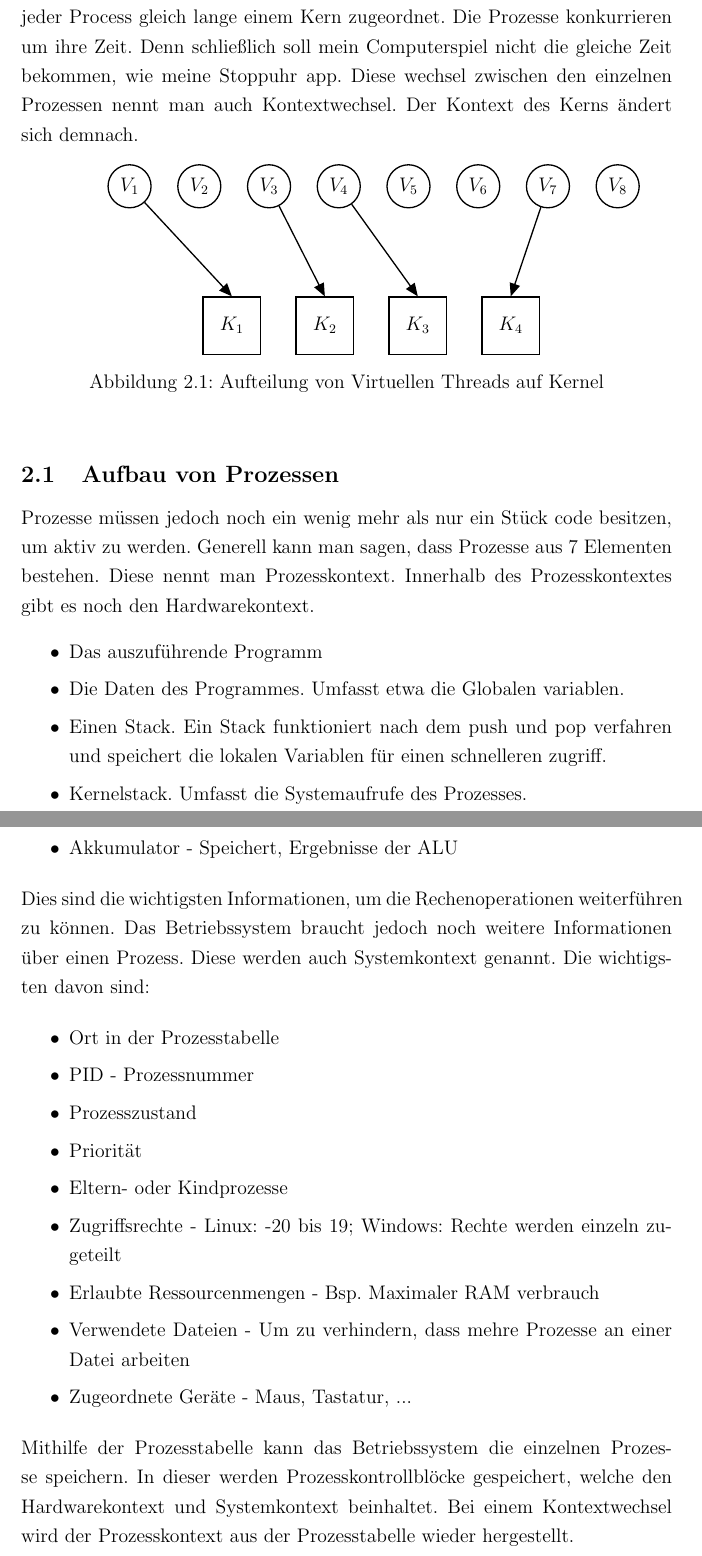
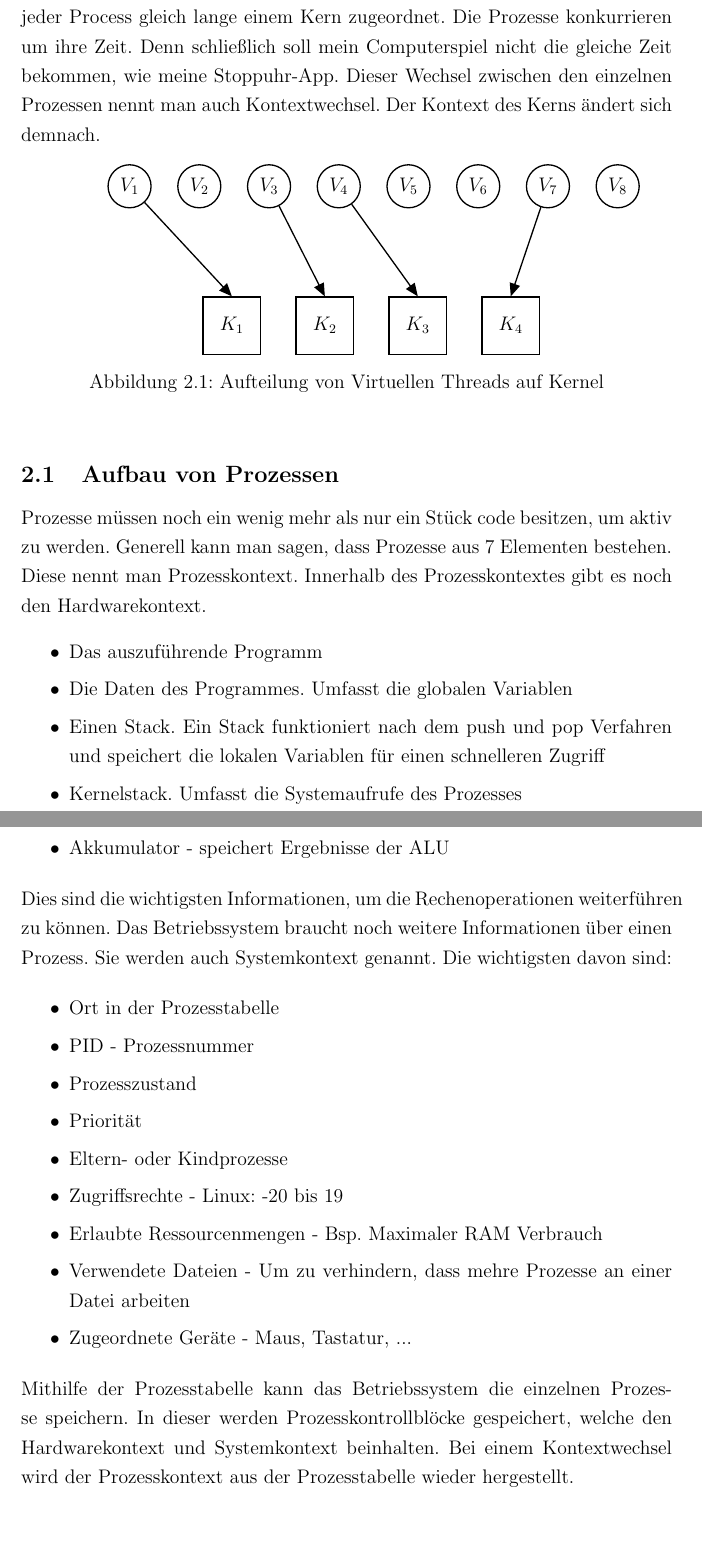
Before and after one commit to PhilippBleimund/Facharbeit_PictureMosiak, a LaTeX document (Latex-master/main.tex, which reads Latex-master/src/Threads/Threads.tex): two parts of pages 4 and 5 of 37 before the commit and two parts of pages 4 and 5 of 38 after it, joined at a grey line, cut so that both start at the same text, the shorter picture padded with empty space. Compiled offline with pdfLaTeX.

Commit message:
Anfang berichtigung

```diff
--- a/Latex-master/src/Threads/Threads.tex
+++ b/Latex-master/src/Threads/Threads.tex
@@ -1,5 +1,5 @@
 \section{Threads und Prozesse}
-Prozesse sind die Ausführung eines Programms auf dem Prozessor. Jedoch kann ein Prozessor maximal ein Prozess gleichzeitig ausführen. Um Verwirrung zu beseitigen möchte ich darauf hinweisen, dass selbst moderne Prozessoren nicht in der Lage sind mehrere Prozesse auszuführen. Diese ``Illusion'' wird erzeugt, da ein Prozessor(Bauteil) mehre Kerne hat. Diese Kerne sind die eigentlichen Prozessoren. In Zukunft werde ich den Begriff Kerne nutzen um die Unterscheidung zu erleichtern. Um trotzdem mehrere Prozesse gleichzeitig zu bearbeiten, werden den einzelnen Kernen die Prozesse für nur wenige Millisekunden zugeordnet. Diese nennt man auch Virtuelle Threads. Jeder Virtuelle Thread kann einem realem Kern zugeordnet werden. Jedoch wird nicht jeder Process gleich lange einem Kern zugeordnet. Die Prozesse konkurrieren um ihre Zeit. Denn schließlich soll mein Computerspiel nicht die gleiche Zeit bekommen, wie meine Stoppuhr app. Diese wechsel zwischen den einzelnen Prozessen nennt man auch Kontextwechsel. Der Kontext des Kerns ändert sich demnach.
+Prozesse sind die Ausführung eines Programmes auf dem Prozessor. Jedoch kann ein Prozessor maximal einen Prozess gleichzeitig ausführen. Um Verwirrung zu beseitigen möchte ich darauf hinweisen, dass selbst moderne Prozessoren nicht in der Lage sind mehrere Prozesse auszuführen. Diese ``Illusion'' wird erzeugt, da ein Prozessor(Bauteil) mehrere Kerne hat. Diese Kerne sind die eigentlichen Prozessoren. In Zukunft werde ich den Begriff Kerne nutzen um die Unterscheidung zu erleichtern. Um trotzdem mehrere Prozesse gleichzeitig zu bearbeiten, werden den einzelnen Kernen die Prozesse für nur wenige Millisekunden zugeordnet. Diese nennt man auch Virtuelle Threads. Jeder Virtuelle Thread kann einem realem Kern zugeordnet werden. Jedoch wird nicht jeder Process gleich lange einem Kern zugeordnet. Die Prozesse konkurrieren um ihre Zeit. Denn schließlich soll mein Computerspiel nicht die gleiche Zeit bekommen, wie meine Stoppuhr-App. Dieser Wechsel zwischen den einzelnen Prozessen nennt man auch Kontextwechsel. Der Kontext des Kerns ändert sich demnach.
 
 \begin{figure}[h]
     \centering
@@ -30,13 +30,13 @@ Prozesse sind die Ausführung eines Programms auf dem Prozessor. Jedoch kann ein
 
 \subsection{Aufbau von Prozessen}
 
-Prozesse müssen jedoch noch ein wenig mehr als nur ein Stück code besitzen, um aktiv zu werden. Generell kann man sagen, dass Prozesse aus 7 Elementen bestehen.
+Prozesse müssen noch ein wenig mehr als nur ein Stück code besitzen, um aktiv zu werden. Generell kann man sagen, dass Prozesse aus 7 Elementen bestehen.
 Diese nennt man Prozesskontext. Innerhalb des Prozesskontextes gibt es noch den Hardwarekontext.
 \begin{itemize}
     \setlength\itemsep{0pt}
     \item Das auszuführende Programm
-    \item Die Daten des Programmes. Umfasst etwa die Globalen variablen.
-    \item Einen Stack. Ein Stack funktioniert nach dem push und pop verfahren und speichert die lokalen Variablen für einen schnelleren zugriff.
-    \item Kernelstack. Umfasst die Systemaufrufe des Prozesses.
+    \item Die Daten des Programmes. Umfasst die globalen Variablen
+    \item Einen Stack. Ein Stack funktioniert nach dem push und pop Verfahren und speichert die lokalen Variablen für einen schnelleren Zugriff
+    \item Kernelstack. Umfasst die Systemaufrufe des Prozesses
           \begin{itemize}
               \item CPU Register. Kann in den meisten Fällen nur ein Befehl speichern (64bit Prozessor = 64bits im Register)
@@ -55 +50,0 @@ Da ein Prozess viele Kontextwechsel durchleben wird, muss das Betriebssystem bes
-    \item Akkumulator - Speichert, Ergebnisse der ALU
@@ -56,6 +55,7 @@ Da ein Prozess viele Kontextwechsel durchleben wird, muss das Betriebssystem bes
+    \item Akkumulator - speichert Ergebnisse der ALU
 \end{itemize}
 
-Dies sind die wichtigsten Informationen, um die Rechenoperationen weiterführen zu können. Das Betriebssystem braucht jedoch noch weitere Informationen über einen Prozess. Diese werden auch Systemkontext genannt. Die wichtigsten davon sind:
+Dies sind die wichtigsten Informationen, um die Rechenoperationen weiterführen zu können. Das Betriebssystem braucht noch weitere Informationen über einen Prozess. Sie werden auch Systemkontext genannt. Die wichtigsten davon sind:
 
 \begin{itemize}
     \setlength\itemsep{0pt}
@@ -64,13 +64,13 @@ Dies sind die wichtigsten Informationen, um die Rechenoperationen weiterführen
     \item Prozesszustand
     \item Priorität
     \item Eltern- oder Kindprozesse
-    \item Zugriffsrechte - Linux: -20 bis 19; Windows: Rechte werden einzeln zugeteilt
-    \item Erlaubte Ressourcenmengen - Bsp. Maximaler RAM verbrauch
+    \item Zugriffsrechte - Linux: -20 bis 19
+    \item Erlaubte Ressourcenmengen - Bsp. Maximaler RAM Verbrauch
     \item Verwendete Dateien - Um zu verhindern, dass mehre Prozesse an einer Datei arbeiten
     \item Zugeordnete Geräte - Maus, Tastatur, ...
 \end{itemize}
 
-Mithilfe der Prozesstabelle kann das Betriebssystem die einzelnen Prozesse speichern. In dieser werden Prozesskontrollblöcke gespeichert, welche den Hardwarekontext und Systemkontext beinhaltet. Bei einem Kontextwechsel wird der Prozesskontext aus der Prozesstabelle wieder hergestellt.
+Mithilfe der Prozesstabelle kann das Betriebssystem die einzelnen Prozesse speichern. In dieser werden Prozesskontrollblöcke gespeichert, welche den Hardwarekontext und Systemkontext beinhalten. Bei einem Kontextwechsel wird der Prozesskontext aus der Prozesstabelle wieder hergestellt.
 
 \newpage
 
```
Also changed, not shown: Latex-master/src/Einleitung.tex (+2 -2 lines), Latex-master/src/Titelseite.tex (+2 -2 lines), Latex-master/src/Threads/Threads.tex (12 more changed lines), 1 other file.
